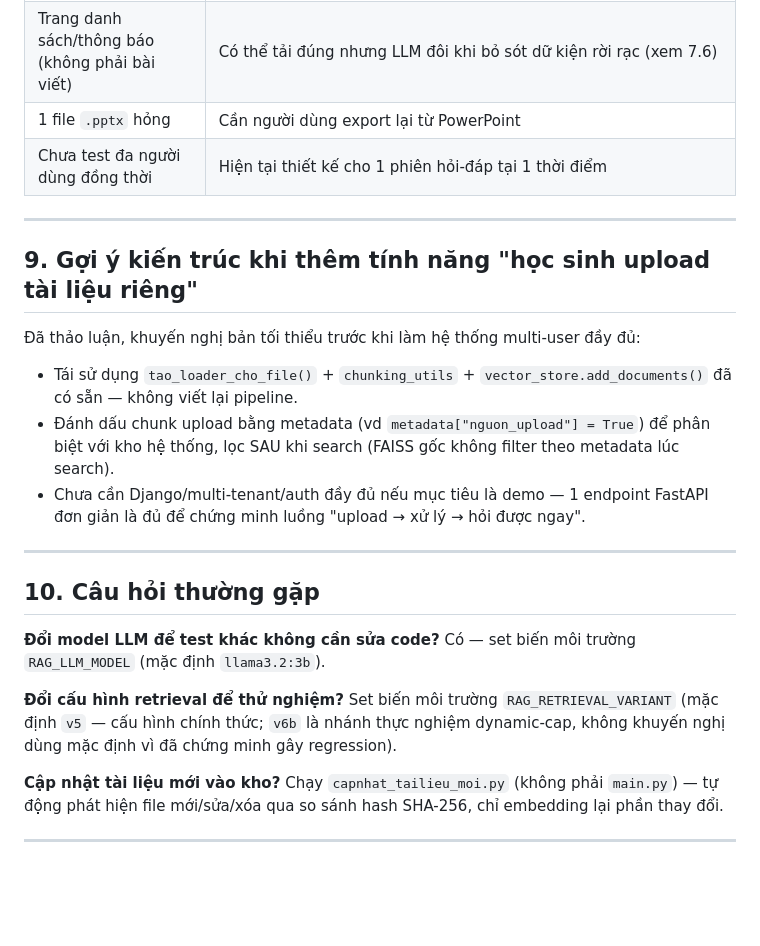
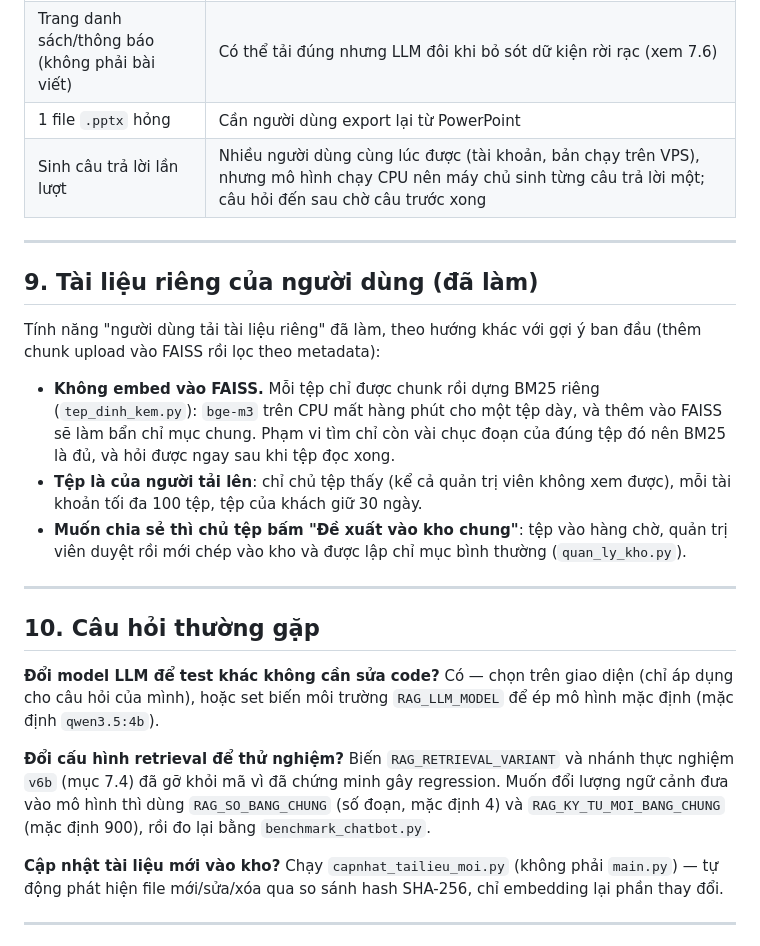
Before and after one commit to TangNgocPhung/chatbot-rag-giao-duc-v2, a Markdown page: HUONG_DAN_BAN_GIAO_UI.md, the part around one of its changes. GitHub-like rendering; blank space fills up the shorter version.

```diff
--- a/HUONG_DAN_BAN_GIAO_UI.md
+++ b/HUONG_DAN_BAN_GIAO_UI.md
@@ -246,26 +265,27 @@ Kiểm định theo cặp trên cùng rổ ứng viên (bootstrap 5.000 lần tr
 | Không đọc YouTube / Google Drive private | Báo lỗi rõ, cần pipeline khác |
 | Trang danh sách/thông báo (không phải bài viết) | Có thể tải đúng nhưng LLM đôi khi bỏ sót dữ kiện rời rạc (xem 7.6) |
 | 1 file `.pptx` hỏng | Cần người dùng export lại từ PowerPoint |
-| Chưa test đa người dùng đồng thời | Hiện tại thiết kế cho 1 phiên hỏi-đáp tại 1 thời điểm |
+| Sinh câu trả lời lần lượt | Nhiều người dùng cùng lúc được (tài khoản, bản chạy trên VPS), nhưng mô hình chạy CPU nên máy chủ sinh từng câu trả lời một; câu hỏi đến sau chờ câu trước xong |
 
 ---
 
-## 9. Gợi ý kiến trúc khi thêm tính năng "học sinh upload tài liệu riêng"
+## 9. Tài liệu riêng của người dùng (đã làm)
 
-Đã thảo luận, khuyến nghị bản tối thiểu trước khi làm hệ thống multi-user đầy đủ:
-- Tái sử dụng `tao_loader_cho_file()` + `chunking_utils` + `vector_store.add_documents()` đã có sẵn — không viết lại pipeline.
-- Đánh dấu chunk upload bằng metadata (vd `metadata["nguon_upload"] = True`) để phân biệt với kho hệ thống, lọc SAU khi search (FAISS gốc không filter theo metadata lúc search).
-- Chưa cần Django/multi-tenant/auth đầy đủ nếu mục tiêu là demo — 1 endpoint FastAPI đơn giản là đủ để chứng minh luồng "upload → xử lý → hỏi được ngay".
+Tính năng "người dùng tải tài liệu riêng" đã làm, theo hướng khác với gợi ý ban đầu (thêm chunk upload vào FAISS rồi lọc theo metadata):
+
+- **Không embed vào FAISS.** Mỗi tệp chỉ được chunk rồi dựng BM25 riêng (`tep_dinh_kem.py`): `bge-m3` trên CPU mất hàng phút cho một tệp dày, và thêm vào FAISS sẽ làm bẩn chỉ mục chung. Phạm vi tìm chỉ còn vài chục đoạn của đúng tệp đó nên BM25 là đủ, và hỏi được ngay sau khi tệp đọc xong.
+- **Tệp là của người tải lên**: chỉ chủ tệp thấy (kể cả quản trị viên không xem được), mỗi tài khoản tối đa 100 tệp, tệp của khách giữ 30 ngày.
+- **Muốn chia sẻ thì chủ tệp bấm "Đề xuất vào kho chung"**: tệp vào hàng chờ, quản trị viên duyệt rồi mới chép vào kho và được lập chỉ mục bình thường (`quan_ly_kho.py`).
 
 ---
 
 ## 10. Câu hỏi thường gặp
 
 **Đổi model LLM để test khác không cần sửa code?**
-Có — set biến môi trường `RAG_LLM_MODEL` (mặc định `llama3.2:3b`).
+Có — chọn trên giao diện (chỉ áp dụng cho câu hỏi của mình), hoặc set biến môi trường `RAG_LLM_MODEL` để ép mô hình mặc định (mặc định `qwen3.5:4b`).
 
 **Đổi cấu hình retrieval để thử nghiệm?**
-Set biến môi trường `RAG_RETRIEVAL_VARIANT` (mặc định `v5` — cấu hình chính thức; `v6b` là nhánh thực nghiệm dynamic-cap, không khuyến nghị dùng mặc định vì đã chứng minh gây regression).
+Biến `RAG_RETRIEVAL_VARIANT` và nhánh thực nghiệm `v6b` (mục 7.4) đã gỡ khỏi mã vì đã chứng minh gây regression. Muốn đổi lượng ngữ cảnh đưa vào mô hình thì dùng `RAG_SO_BANG_CHUNG` (số đoạn, mặc định 4) và `RAG_KY_TU_MOI_BANG_CHUNG` (mặc định 900), rồi đo lại bằng `benchmark_chatbot.py`.
 
 **Cập nhật tài liệu mới vào kho?**
 Chạy `capnhat_tailieu_moi.py` (không phải `main.py`) — tự động phát hiện file mới/sửa/xóa qua so sánh hash SHA-256, chỉ embedding lại phần thay đổi.
```
Also changed, not shown: other parts of HUONG_DAN_BAN_GIAO_UI.md (+34 -15 lines), HUONG_DAN_CHAY_GIAO_DIEN.md (+1 -1 lines).
